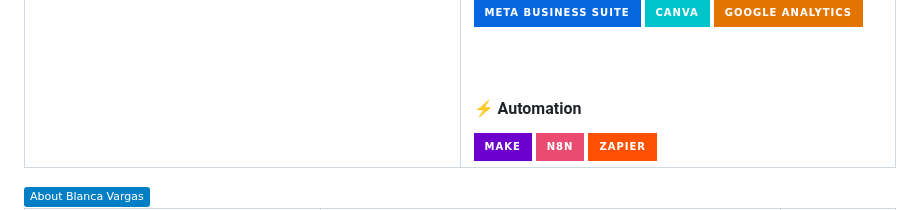
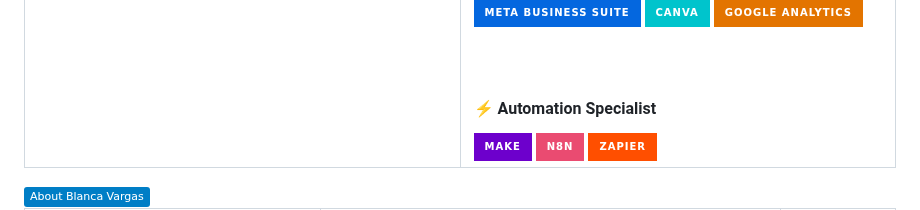
Before and after one commit to bvargas7/DisenadorExperto_Portafolio, a Markdown page: README.md, the part around the change. Rendered like a GitHub page; badges without logos.

```diff
--- a/README.md
+++ b/README.md
@@ -74,7 +74,7 @@ Our mission is simple: to provide professional, reliable, and innovative service
 
 <br><br>
 
-#### ⚡ Automation
+#### ⚡ Automation Specialist
 
 <img src="https://img.shields.io/badge/Make-6D00CC?style=for-the-badge&logo=make&logoColor=white">
 <img src="https://img.shields.io/badge/n8n-EA4B71?style=for-the-badge&logo=n8n&logoColor=white">
```
